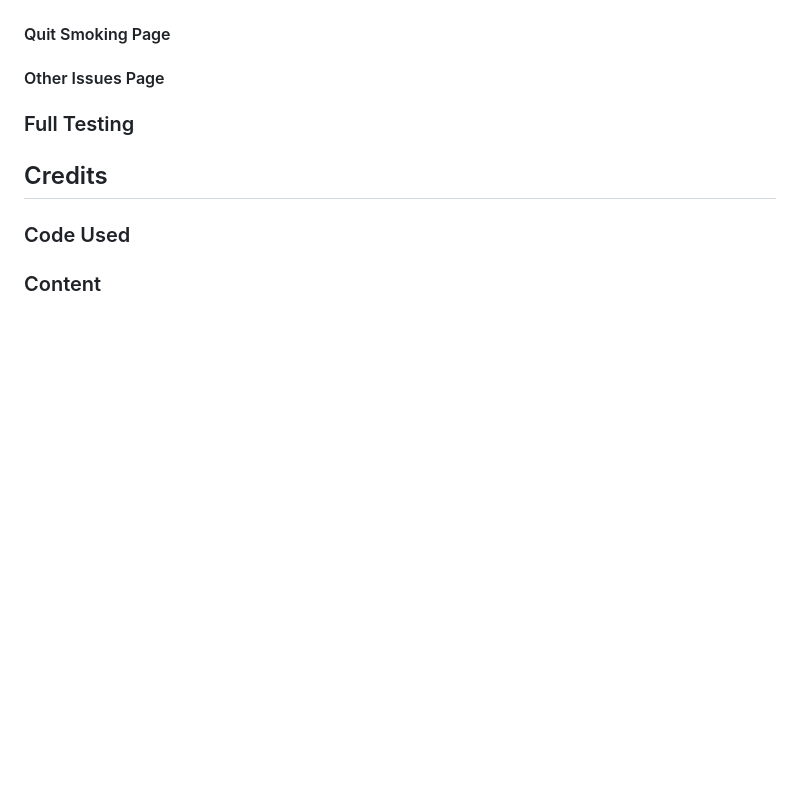
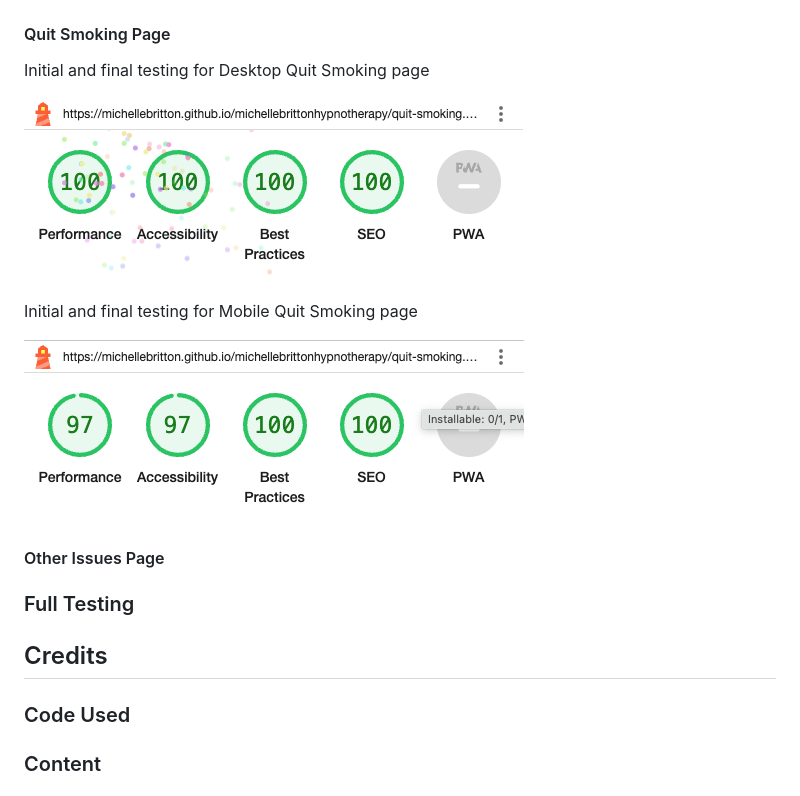
Before and after one commit to MichelleBritton/michellebrittonhypnotherapy, a Markdown page: README.md, the part around the change. GitHub-like rendering; pictures changed too: documentation/testing/lighthouse/smoking-desktop.png (added), documentation/testing/lighthouse/smoking-mobile.png (added); blank space fills up the shorter version.

Commit message:
Add lighthouse quit smoking section and images

```diff
--- a/README.md
+++ b/README.md
@@ -380,6 +380,13 @@ Initial and final testing for Mobile Phobias & Fears page
 
 #### Quit Smoking Page
 
+Initial and final testing for Desktop Quit Smoking page
+
+![Initial and Final testing for Desktop Quit Smoking page](documentation/testing/lighthouse/smoking-desktop.png)
+
+Initial and final testing for Mobile Quit Smoking page
+
+![Initial and Final testing for Mobile Quit Smoking page](documentation/testing/lighthouse/smoking-mobile.png)
 
 #### Other Issues Page
 
```
